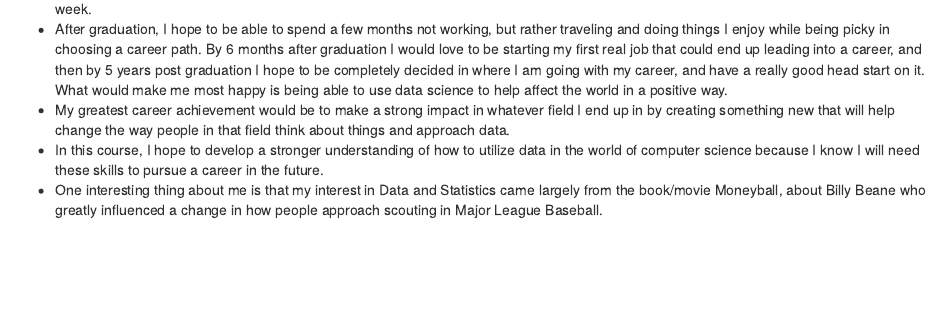
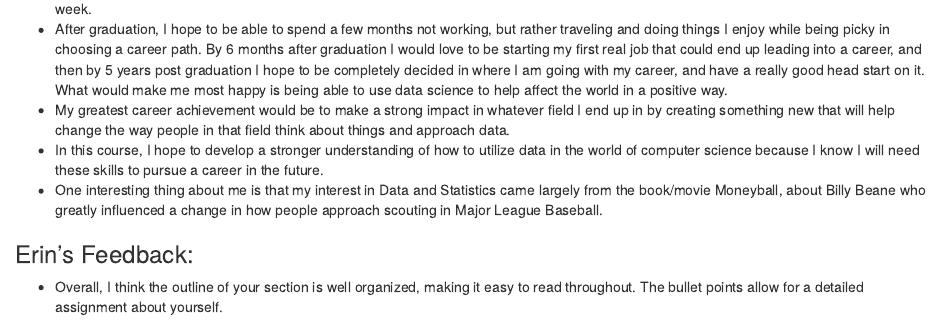
Before and after one commit to adamhaze/LA_2, an R Markdown document (LA_2_R.Rmd): the page in a window 1100 px wide, from 2740 px down. Rendered offline with R 4.5, knitr and Pandoc, with nearby package versions.

Commit message:
Update LA_2_R.Rmd

```diff
--- a/LA_2_R.Rmd
+++ b/LA_2_R.Rmd
@@ -74,3 +74,6 @@ A question I would like to know the answer to (by analyzing data) is whether or
 * My greatest career achievement would be to make a strong impact in whatever field I end up in by creating something new that will help change the way people in that field think about things and approach data.
 * In this course, I hope to develop a stronger understanding of how to utilize data in the world of computer science because I know  I will need these skills to pursue a career in the future.
 * One interesting thing about me is that my interest in Data and Statistics came largely from the book/movie Moneyball, about Billy Beane who greatly influenced a change in how people approach scouting in Major League Baseball.
+
+### Erin's Feedback:
+- Overall, I think the outline of your section is well organized, making it easy to read throughout. The bullet points allow for a detailed assignment about yourself.
```
